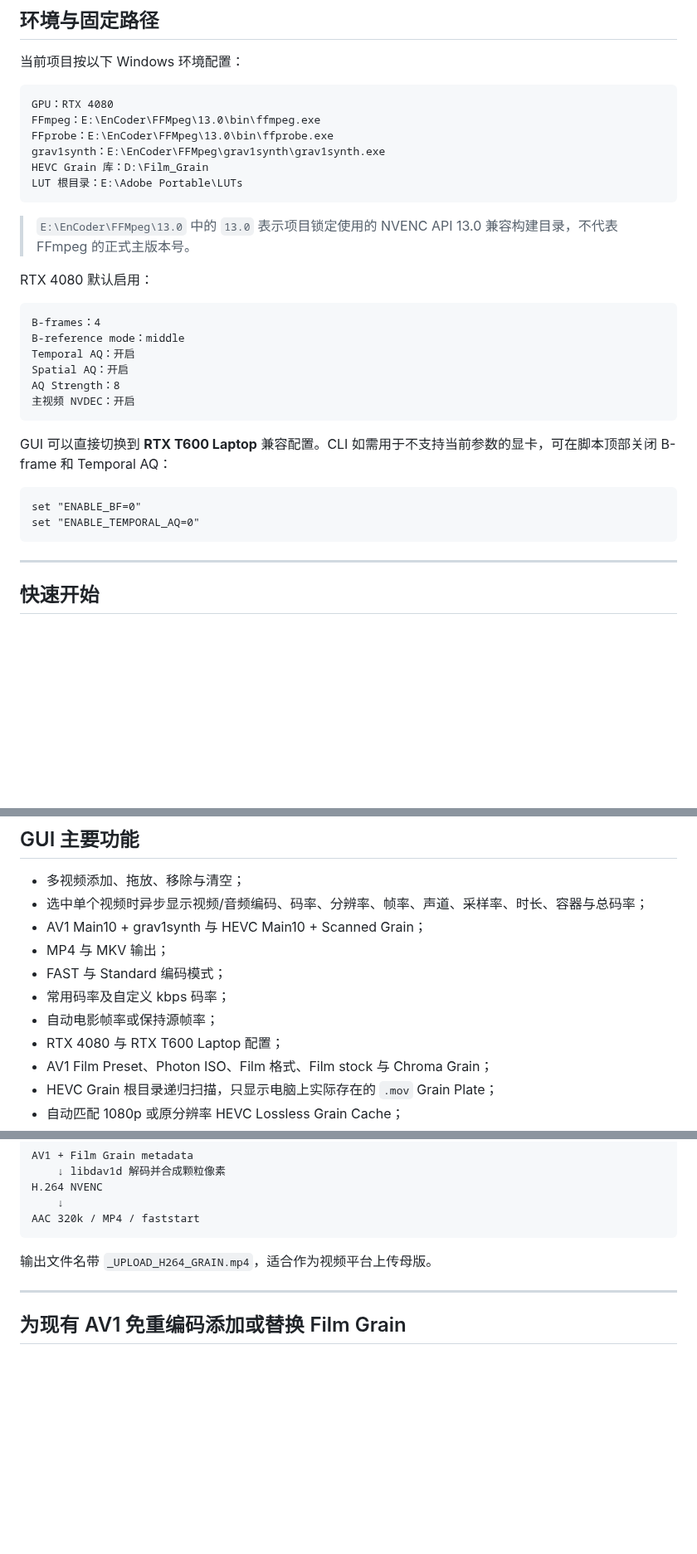
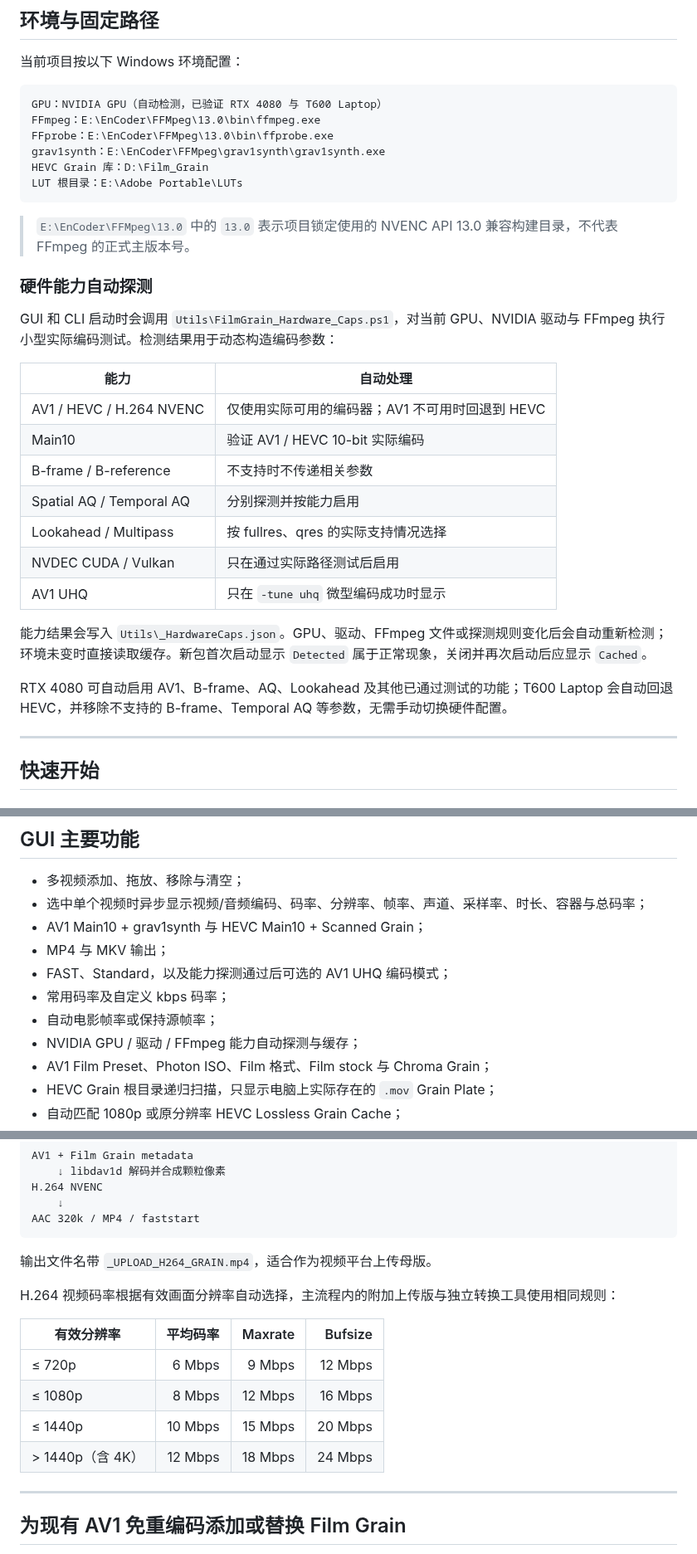
Before and after one commit to rampageX/FilmGrain, a Markdown page: README.md, 3 parts joined by grey strips. Shown at 83% size. GitHub-like rendering; blank space fills up the shorter version.

````diff
--- a/README.md
+++ b/README.md
@@ -92,7 +107,7 @@ _LUT_Tools\
 当前项目按以下 Windows 环境配置：
 
 ```text
-GPU：RTX 4080
+GPU：NVIDIA GPU（自动检测，已验证 RTX 4080 与 T600 Laptop）
 FFmpeg：E:\EnCoder\FFMpeg\13.0\bin\ffmpeg.exe
 FFprobe：E:\EnCoder\FFMpeg\13.0\bin\ffprobe.exe
 grav1synth：E:\EnCoder\FFMpeg\grav1synth\grav1synth.exe
@@ -102,23 +117,23 @@ LUT 根目录：E:\Adobe Portable\LUTs
 
 > `E:\EnCoder\FFMpeg\13.0` 中的 `13.0` 表示项目锁定使用的 NVENC API 13.0 兼容构建目录，不代表 FFmpeg 的正式主版本号。
 
-RTX 4080 默认启用：
+### 硬件能力自动探测
 
-```text
-B-frames：4
-B-reference mode：middle
-Temporal AQ：开启
-Spatial AQ：开启
-AQ Strength：8
-主视频 NVDEC：开启
-```
+GUI 和 CLI 启动时会调用 `Utils\FilmGrain_Hardware_Caps.ps1`，对当前 GPU、NVIDIA 驱动与 FFmpeg 执行小型实际编码测试。检测结果用于动态构造编码参数：
 
-GUI 可以直接切换到 **RTX T600 Laptop** 兼容配置。CLI 如需用于不支持当前参数的显卡，可在脚本顶部关闭 B-frame 和 Temporal AQ：
+| 能力 | 自动处理 |
+|---|---|
+| AV1 / HEVC / H.264 NVENC | 仅使用实际可用的编码器；AV1 不可用时回退到 HEVC |
+| Main10 | 验证 AV1 / HEVC 10-bit 实际编码 |
+| B-frame / B-reference | 不支持时不传递相关参数 |
+| Spatial AQ / Temporal AQ | 分别探测并按能力启用 |
+| Lookahead / Multipass | 按 fullres、qres 的实际支持情况选择 |
+| NVDEC CUDA / Vulkan | 只在通过实际路径测试后启用 |
+| AV1 UHQ | 只在 `-tune uhq` 微型编码成功时显示 |
 
-```bat
-set "ENABLE_BF=0"
-set "ENABLE_TEMPORAL_AQ=0"
-```
+能力结果会写入 `Utils\_HardwareCaps.json`。GPU、驱动、FFmpeg 文件或探测规则变化后会自动重新检测；环境未变时直接读取缓存。新包首次启动显示 `Detected` 属于正常现象，关闭并再次启动后应显示 `Cached`。
+
+RTX 4080 可自动启用 AV1、B-frame、AQ、Lookahead 及其他已通过测试的功能；T600 Laptop 会自动回退 HEVC，并移除不支持的 B-frame、Temporal AQ 等参数，无需手动切换硬件配置。
 
 ---
 
@@ -162,10 +177,10 @@ GUI 与 CLI 的输出均保存在源视频所在目录。已有同名输出时
 - 选中单个视频时异步显示视频/音频编码、码率、分辨率、帧率、声道、采样率、时长、容器与总码率；
 - AV1 Main10 + grav1synth 与 HEVC Main10 + Scanned Grain；
 - MP4 与 MKV 输出；
-- FAST 与 Standard 编码模式；
+- FAST、Standard，以及能力探测通过后可选的 AV1 UHQ 编码模式；
 - 常用码率及自定义 kbps 码率；
 - 自动电影帧率或保持源帧率；
-- RTX 4080 与 RTX T600 Laptop 配置；
+- NVIDIA GPU / 驱动 / FFmpeg 能力自动探测与缓存；
 - AV1 Film Preset、Photon ISO、Film 格式、Film stock 与 Chroma Grain；
 - HEVC Grain 根目录递归扫描，只显示电脑上实际存在的 `.mov` Grain Plate；
 - 自动匹配 1080p 或原分辨率 HEVC Lossless Grain Cache；
@@ -407,6 +434,15 @@ AAC 320k / MP4 / faststart
 
 输出文件名带 `_UPLOAD_H264_GRAIN.mp4`，适合作为视频平台上传母版。
 
+H.264 视频码率根据有效画面分辨率自动选择，主流程内的附加上传版与独立转换工具使用相同规则：
+
+| 有效分辨率 | 平均码率 | Maxrate | Bufsize |
+|---|---:|---:|---:|
+| ≤ 720p | 6 Mbps | 9 Mbps | 12 Mbps |
+| ≤ 1080p | 8 Mbps | 12 Mbps | 16 Mbps |
+| ≤ 1440p | 10 Mbps | 15 Mbps | 20 Mbps |
+| > 1440p（含 4K） | 12 Mbps | 18 Mbps | 24 Mbps |
+
 ---
 
 ## 为现有 AV1 免重编码添加或替换 Film Grain
````
Also changed, not shown: other parts of README.md (+36 -5 lines), images/Film_Grain_Studio_v3.1.jpg (added), 5 other files.
